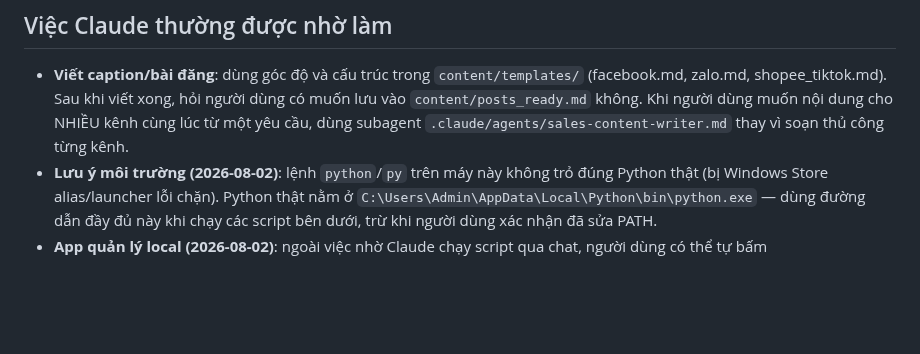
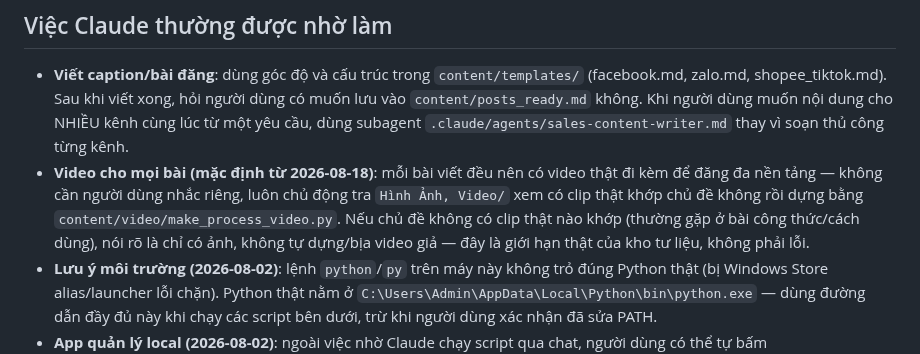
Before and after one commit to nongvanhoang/nong-san-nha-lam, a Markdown page: CLAUDE.md, the part around the change. GitHub-like rendering; blank space fills up the shorter version.

Commit message:
Them quy tac video mac dinh cho moi bai (tu 18/08)

```diff
--- a/CLAUDE.md
+++ b/CLAUDE.md
@@ -53,6 +53,11 @@ file PDF gốc hay tên/địa chỉ của 3 thành viên kia lên bất kỳ đ
   shopee_tiktok.md). Sau khi viết xong, hỏi người dùng có muốn lưu vào `content/posts_ready.md` không.
   Khi người dùng muốn nội dung cho NHIỀU kênh cùng lúc từ một yêu cầu, dùng subagent
   `.claude/agents/sales-content-writer.md` thay vì soạn thủ công từng kênh.
+- **Video cho mọi bài (mặc định từ 2026-08-18)**: mỗi bài viết đều nên có video thật đi kèm để đăng
+  đa nền tảng — không cần người dùng nhắc riêng, luôn chủ động tra `Hình Ảnh, Video/` xem có clip
+  thật khớp chủ đề không rồi dựng bằng `content/video/make_process_video.py`. Nếu chủ đề không có
+  clip thật nào khớp (thường gặp ở bài công thức/cách dùng), nói rõ là chỉ có ảnh, không tự dựng/bịa
+  video giả — đây là giới hạn thật của kho tư liệu, không phải lỗi.
 - **Lưu ý môi trường (2026-08-02)**: lệnh `python`/`py` trên máy này không trỏ đúng Python thật (bị Windows Store
   alias/launcher lỗi chặn). Python thật nằm ở `C:\Users\Admin\AppData\Local\Python\bin\python.exe` — dùng đường
   dẫn đầy đủ này khi chạy các script bên dưới, trừ khi người dùng xác nhận đã sửa PATH.
```
Also changed, not shown: .claude/agents/sales-content-writer.md (+14 -9 lines).
